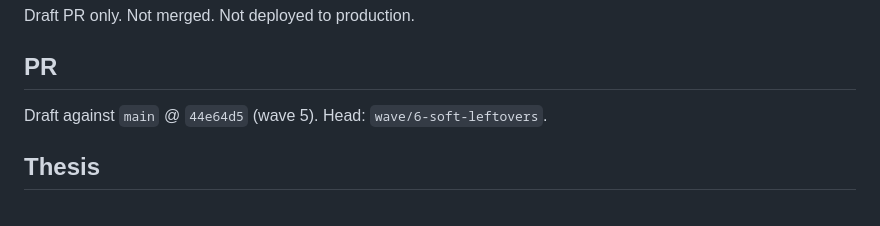
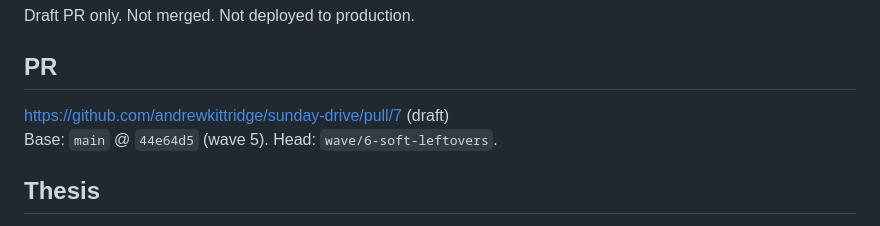
Before and after one commit to andrewkittridge/sunday-drive, a Markdown page: wave6/RESULT.md, the part around the change. GitHub-like rendering.

Commit message:
Record the wave 6 draft PR URL in RESULT.md.

```diff
--- a/wave6/RESULT.md
+++ b/wave6/RESULT.md
@@ -4,7 +4,8 @@ Draft PR only. Not merged. Not deployed to production.
 
 ## PR
 
-Draft against `main` @ `44e64d5` (wave 5). Head: `wave/6-soft-leftovers`.
+https://github.com/andrewkittridge/sunday-drive/pull/7 (draft)
+Base: `main` @ `44e64d5` (wave 5). Head: `wave/6-soft-leftovers`.
 
 ## Thesis
 
```
